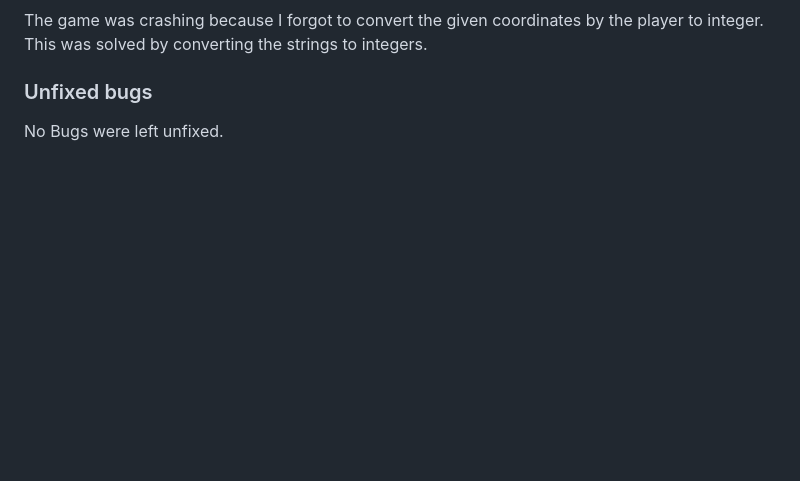
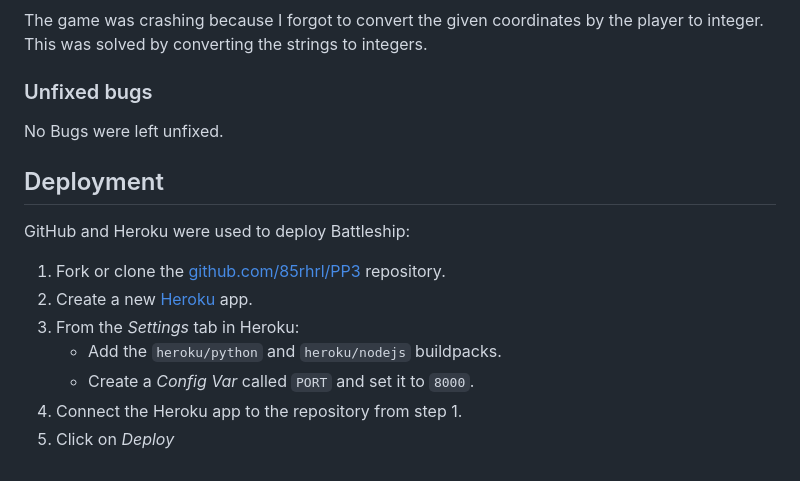
Before and after one commit to 85rhrl/PP3, a Markdown page: README.md, the part around the change. Rendered like a GitHub page; blank space fills up the shorter version.

Commit message:
add Deployment to readme

```diff
--- a/README.md
+++ b/README.md
@@ -109,3 +109,14 @@ The game was crashing because I forgot to convert the given coordinates by the p
 
 ### Unfixed bugs
 No Bugs were left unfixed.
+
+## Deployment
+GitHub and Heroku were used to deploy Battleship:
+
+1. Fork or clone the [github.com/85rhrl/PP3](https://github.com/85rhrl/PP3) repository.
+2. Create a new [Heroku](https://www.heroku.com/) app.
+3. From the _Settings_ tab in Heroku:
+    - Add the `heroku/python` and `heroku/nodejs` buildpacks.
+    - Create a _Config Var_ called `PORT` and set it to `8000`.
+4. Connect the Heroku app to the repository from step 1.
+5. Click on _Deploy_
```
